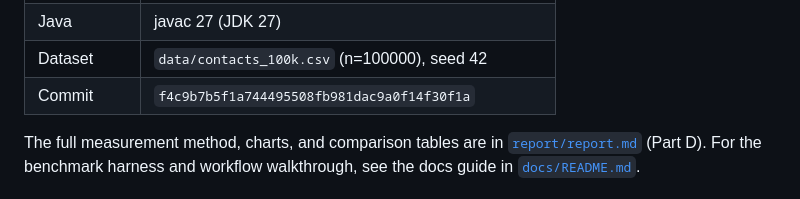
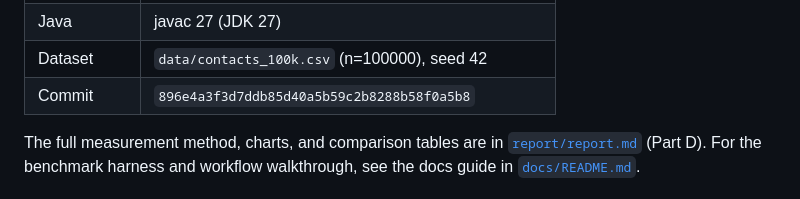
Before and after one commit to TraiNguyenVan/dsa-group-project, a Markdown page: README.md, the part around the change. Drawn GitHub-style.

Commit message:
update commit hash again cause my agent misunderstood me

```diff
--- a/README.md
+++ b/README.md
@@ -209,7 +209,7 @@ report appendix.
 | Node | v26.7.0 |
 | Java | javac 27 (JDK 27) |
 | Dataset | `data/contacts_100k.csv` (n=100000), seed 42 |
-| Commit | `f4c9b7b5f1a744495508fb981dac9a0f14f30f1a` |
+| Commit | `896e4a3f3d7ddb85d40a5b59c2b8288b58f0a5b8` |
 
 The full measurement method, charts, and comparison tables are in
 [`report/report.md`](report/report.md) (Part D). For the benchmark harness
```
Also changed, not shown: report/report.md (+1 -1 lines).
